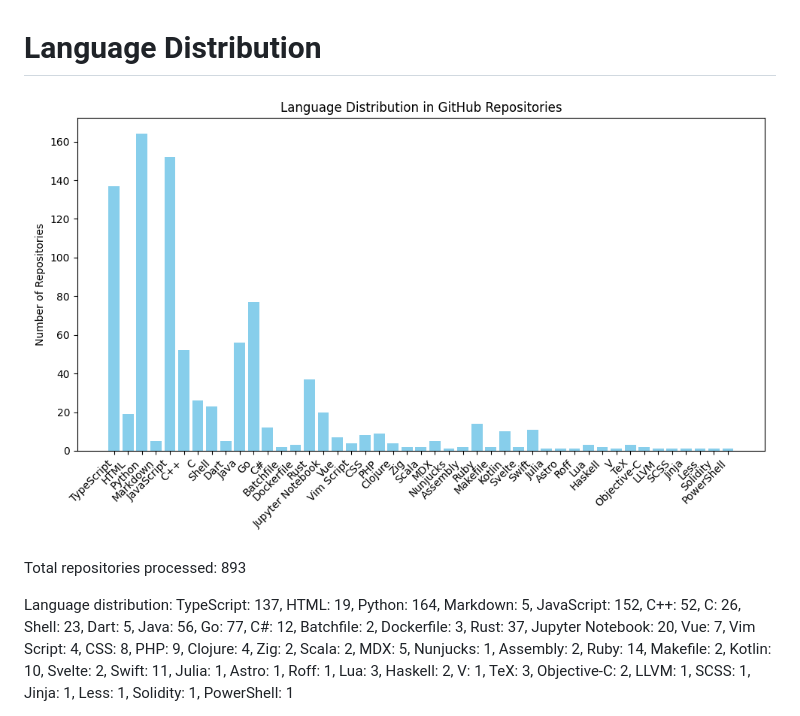
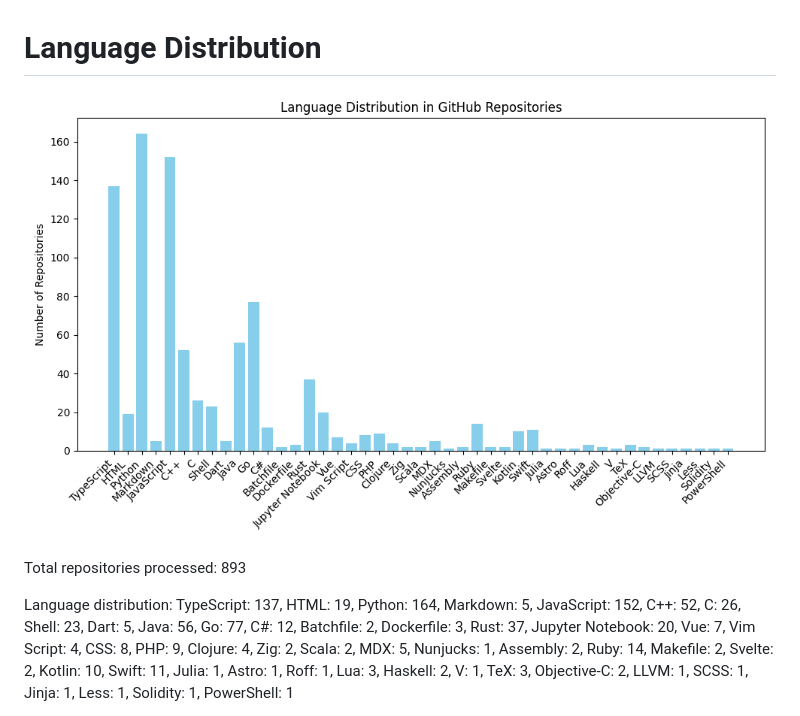
Before and after one commit to oussemamansouri/GitHub-Repository-Language-Distribution-Analyzer, a Markdown page: README.md, the part around one of its changes. Drawn GitHub-style; pictures changed too: language_distribution_bar_chart.png.

```diff
--- a/README.md
+++ b/README.md
@@ -5,6 +5,6 @@
 Total repositories processed: 893
 
 Language distribution:
-TypeScript: 137, HTML: 19, Python: 164, Markdown: 5, JavaScript: 152, C++: 52, C: 26, Shell: 23, Dart: 5, Java: 56, Go: 77, C#: 12, Batchfile: 2, Dockerfile: 3, Rust: 37, Jupyter Notebook: 20, Vue: 7, Vim Script: 4, CSS: 8, PHP: 9, Clojure: 4, Zig: 2, Scala: 2, MDX: 5, Nunjucks: 1, Assembly: 2, Ruby: 14, Makefile: 2, Kotlin: 10, Svelte: 2, Swift: 11, Julia: 1, Astro: 1, Roff: 1, Lua: 3, Haskell: 2, V: 1, TeX: 3, Objective-C: 2, LLVM: 1, SCSS: 1, Jinja: 1, Less: 1, Solidity: 1, PowerShell: 1
+TypeScript: 137, HTML: 19, Python: 164, Markdown: 5, JavaScript: 152, C++: 52, C: 26, Shell: 23, Dart: 5, Java: 56, Go: 77, C#: 12, Batchfile: 2, Dockerfile: 3, Rust: 37, Jupyter Notebook: 20, Vue: 7, Vim Script: 4, CSS: 8, PHP: 9, Clojure: 4, Zig: 2, Scala: 2, MDX: 5, Nunjucks: 1, Assembly: 2, Ruby: 14, Makefile: 2, Svelte: 2, Kotlin: 10, Swift: 11, Julia: 1, Astro: 1, Roff: 1, Lua: 3, Haskell: 2, V: 1, TeX: 3, Objective-C: 2, LLVM: 1, SCSS: 1, Jinja: 1, Less: 1, Solidity: 1, PowerShell: 1
 
 
```
Also changed, not shown: other parts of README.md (+1 -1 lines).
